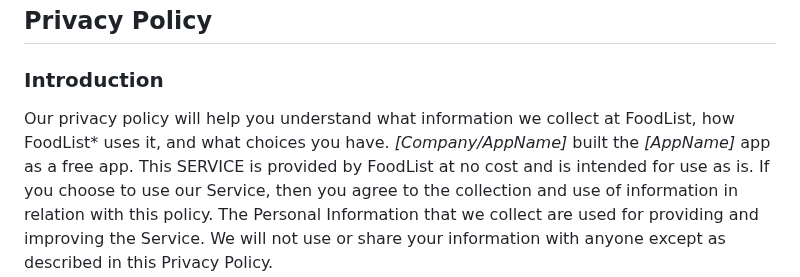
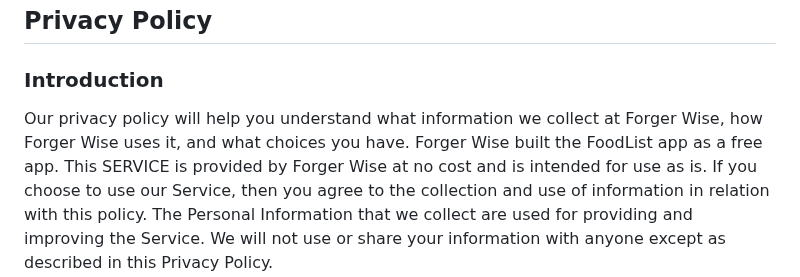
Before and after one commit to ForgerWise/FoodList, a Markdown page: Privacy-Policy.md, the part around the change. Rendered like a GitHub page.

```diff
--- a/Privacy-Policy.md
+++ b/Privacy-Policy.md
@@ -2,8 +2,8 @@ Privacy Policy
 ----------------
 
 ### Introduction
-Our privacy policy will help you understand what information we collect at FoodList, how FoodList* uses it, and what choices you have.
-*[Company/AppName]* built the *[AppName]* app as a free app. This SERVICE is provided by FoodList at no cost and is intended for use as is.
+Our privacy policy will help you understand what information we collect at Forger Wise, how Forger Wise uses it, and what choices you have.
+Forger Wise built the FoodList app as a free app. This SERVICE is provided by Forger Wise at no cost and is intended for use as is.
 If you choose to use our Service, then you agree to the collection and use of information in  relation with this policy. The Personal Information that we collect are used for providing and improving the Service. We will not use or share your information with anyone except as described in this Privacy Policy.
 The terms used in this Privacy Policy have the same meanings as in our Terms and Conditions, which is accessible in our website, unless otherwise  defined in this Privacy Policy.
 
```
